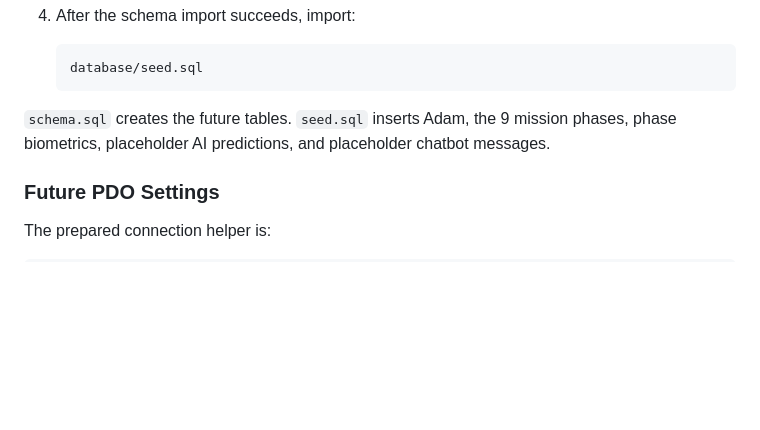
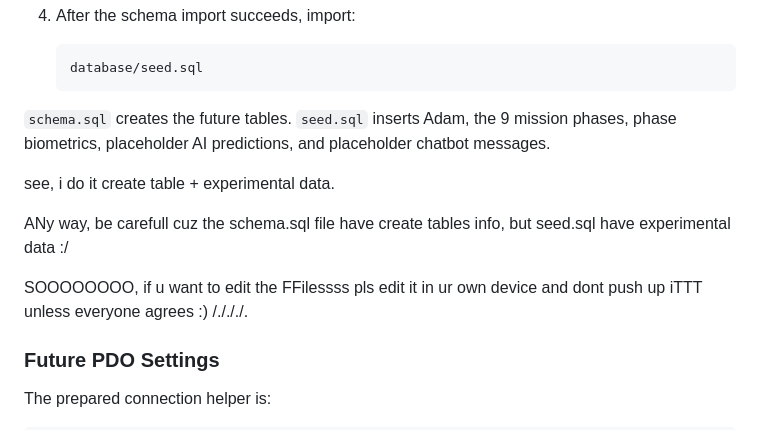
Before and after one commit to taanianas52/space-project-v1, a Markdown page: README.md, the part around the change. Drawn GitHub-style; blank space fills up the shorter version.

```diff
--- a/README.md
+++ b/README.md
@@ -356,6 +356,12 @@ Import the files in this order:
 
 `schema.sql` creates the future tables. `seed.sql` inserts Adam, the 9 mission phases, phase biometrics, placeholder AI predictions, and placeholder chatbot messages.
 
+see, i do it create table + experimental data.
+
+ANy way, be carefull cuz the schema.sql file have create tables info, but seed.sql have experimental data :/
+
+SOOOOOOOO, if u want to edit the FFilessss pls edit it in ur own device and dont push up iTTT unless everyone agrees :) /./././.
+
 ### Future PDO Settings
 
 The prepared connection helper is:
```
